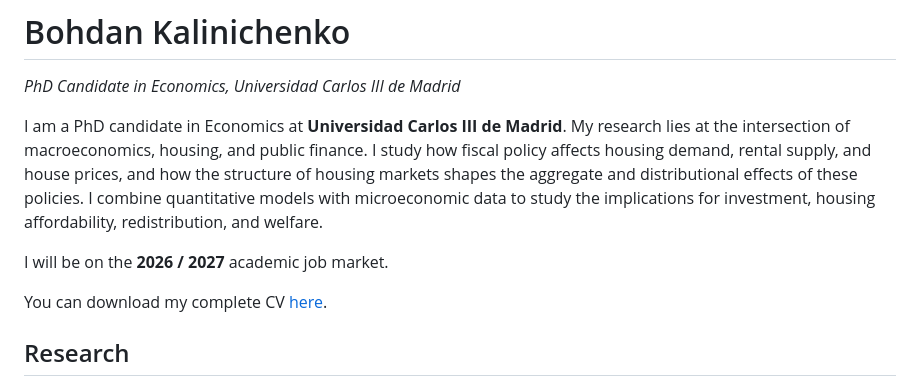
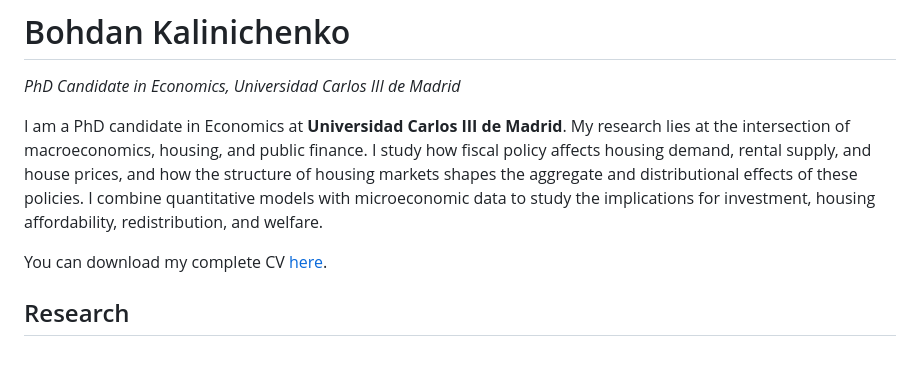
Before and after one commit to Bohdan-Kalinichenko/Bohdan-Kalinichenko.github.io, a Markdown page: content.md, the part around the change. Rendered like a GitHub page; blank space fills up the shorter version.

```diff
--- a/content.md
+++ b/content.md
@@ -6,8 +6,6 @@
 
 I am a PhD candidate in Economics at **Universidad Carlos III de Madrid**.  My research lies at the intersection of macroeconomics, housing, and public finance. I study how fiscal policy affects housing demand, rental supply, and house prices, and how the structure of housing markets shapes the aggregate and distributional effects of these policies. I combine quantitative models with microeconomic data to study the implications for investment, housing affordability, redistribution, and welfare.
 
-
-I will be on the **2026 / 2027** academic job market.
 
 You can download my complete CV [here](CV_ENG.pdf).
 
```
